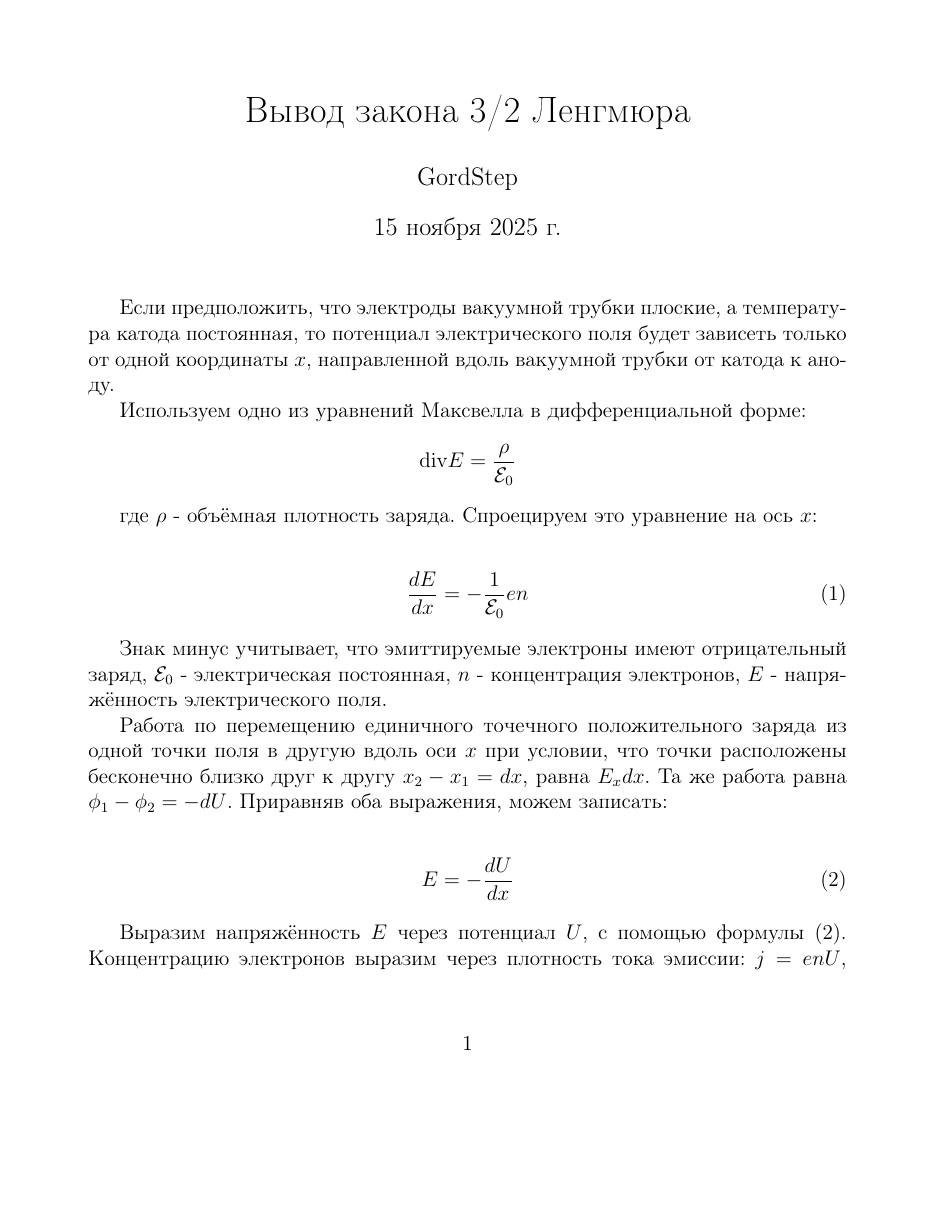
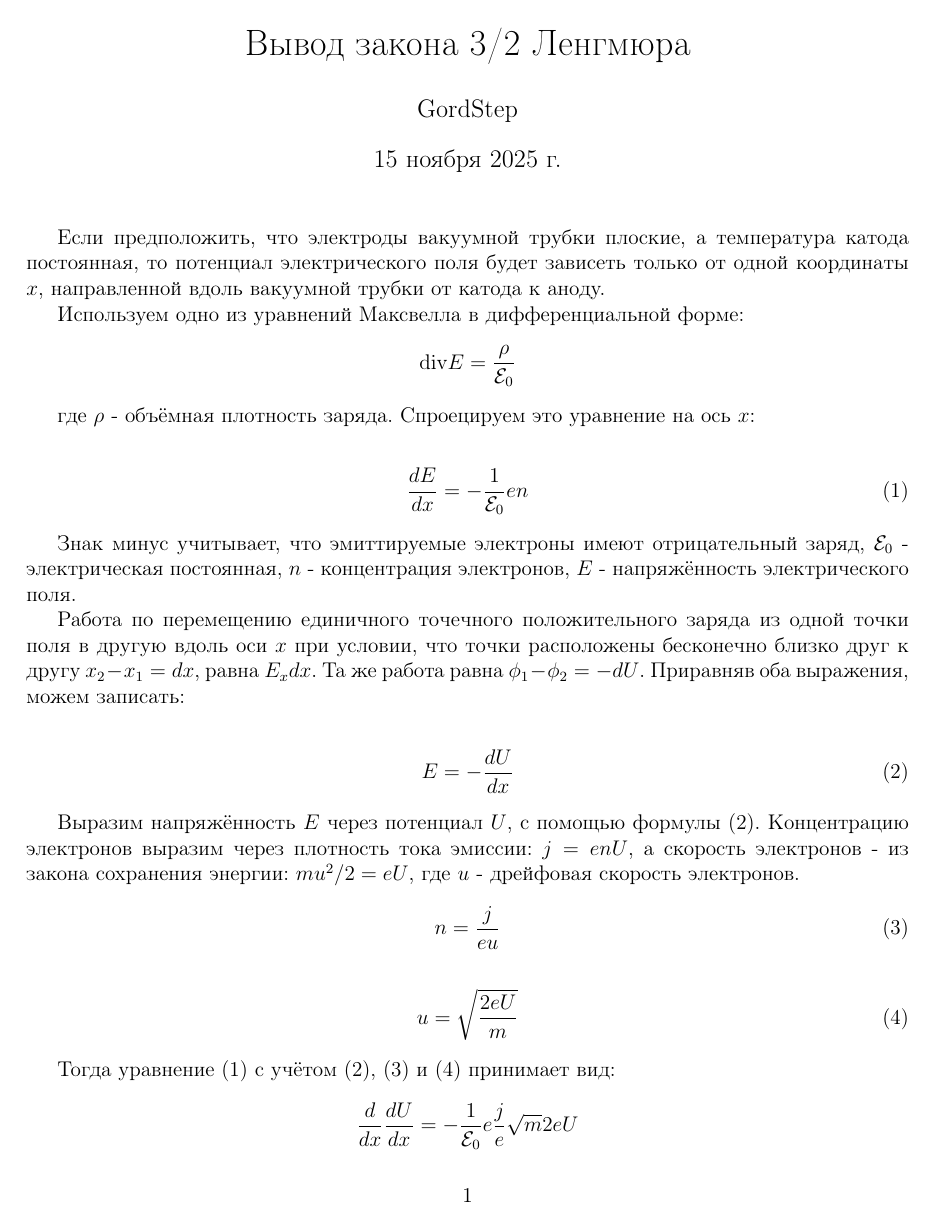
Before and after one commit to GordStep/Langmuir-The-law-of-the-three-second, a LaTeX document (Langmuir.tex): page 1 of 3 before the commit and page 1 of 2 after it. Compiled offline with pdfLaTeX.

Commit message:
package optimization

```diff
--- a/Langmuir.tex
+++ b/Langmuir.tex
@@ -1,27 +1,16 @@
 \documentclass[12pt]{article}
-%\include{rus.tex}
+
 % пакеты
 \usepackage{geometry}
 \usepackage{ucs}
 \usepackage{amsmath} % Для математических символов
-\usepackage{graphicx} % Для графики (не обязательно для этой таблицы, но часто используется)
-\usepackage{rotating}
-\usepackage{amssymb}
-\usepackage{amsmath}
-\usepackage{tabularx}
-\usepackage{longtable}
-\usepackage{booktabs} % для красивых горизонтальных линий в таблице
-\usepackage{float}    % Для опции [H] для таблиц
-\usepackage{array}    % Для расширенных возможностей таблиц
-\usepackage{booktabs} % Для красивых горизонтальных линий в таблице
-\usepackage{siunitx}  % Для правильного отображения единиц измерения
-\usepackage{caption}
-\usepackage{fancyhdr}
-\usepackage{blindtext}
-\usepackage{multicol}
-\usepackage{ulem}
-\usepackage{stackrel}
 
+\newgeometry{
+	left=2cm,
+	right=2cm,
+	top=2cm,
+	bottom=2cm
+}
 
 \usepackage[utf8x]{inputenc} % Включаем поддержку UTF8
 \usepackage[russian]{babel}  % Включаем пакет для поддержки русского языка
```
Also changed, not shown: Langmuir.pdf.
